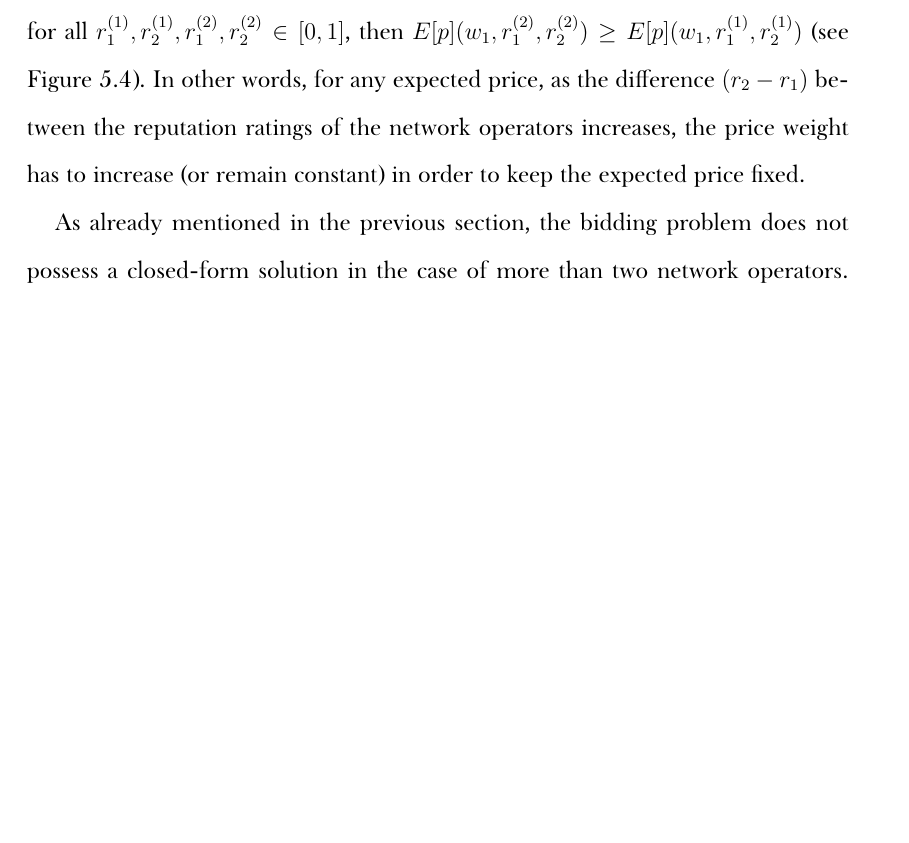
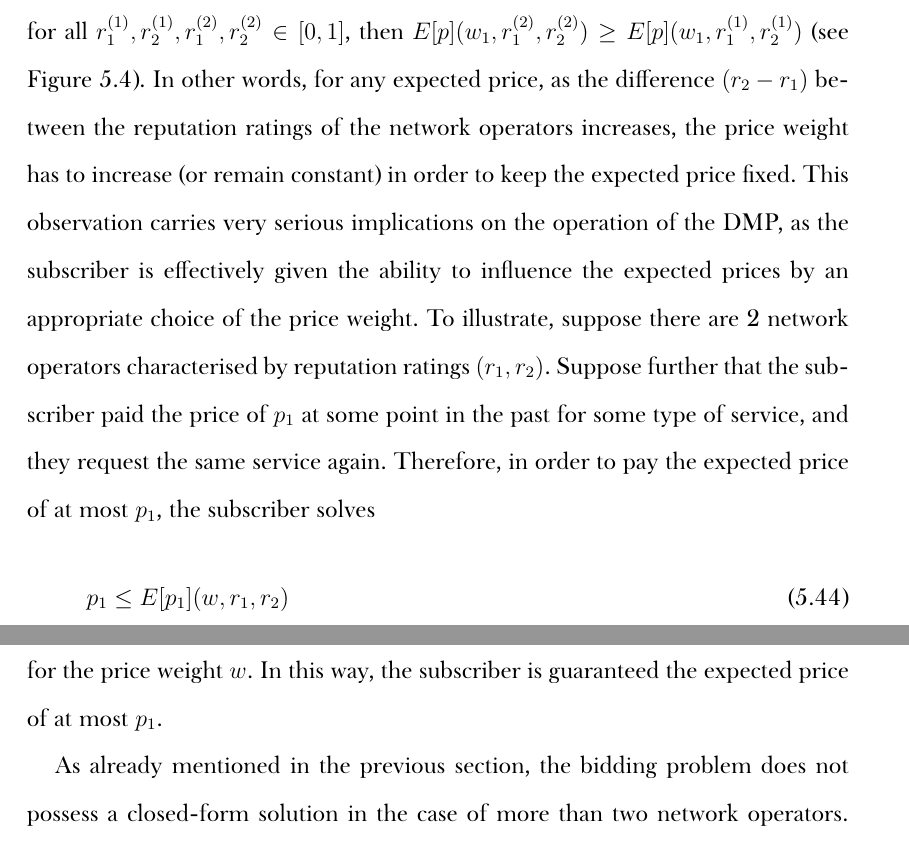
Before and after one commit to kubkon/Thesis, a LaTeX thesis (Thesis.tex, which reads Indirect/Indirect.tex): part of page 87 of 178 before the commit and two parts of pages 87 and 88 of 178 after it, the two joined at a grey line, cut so that both start at the same text, the shorter picture padded with empty space. Compiled offline with XeLaTeX; a missing font is replaced by an installed copy or a similar font.

Commit message:
Discuss the implications of adapting price weights by the subscriber.

```diff
--- a/Indirect/Indirect.tex
+++ b/Indirect/Indirect.tex
@@ -402,7 +402,11 @@ To this end, for any given pair of reputation ratings, the costs are pseudo-rand
 
 It can be observed that regardless of the values of the reputation ratings, the expected prices, $E[p](w,r_1,r_2)$, are bounded from below by $E[p^*]$ for each price weight; this is depicted in Figure~\ref{fig:expected_prices_indirect}. Hence, it can be concluded that regardless of the values of the reputation ratings, the lowest expected price is achieved for $w=1$, and will not decrease as $w$ decreases; in fact, it can only either increase or remain constant.
 
-Furthermore, as the difference $(r_2-r_1)$ increases, the expected prices, $E[p](w,r_1,r_2)$, increase as the price weight decreases; this is depicted in Figure~\ref{fig:expected_prices_indirect}. Therefore, it can be hypothesised that the smaller the difference $(r_2-r_1)$, the less (expected) price sensitive the price weight; that is, for any $w_1\in[0,1]$, if $(r^{(2)}_2-r^{(2)}_1) > (r^{(1)}_2-r^{(1)}_1)$ for all $r^{(1)}_1,r^{(1)}_2,r^{(2)}_1,r^{(2)}_2\in [0,1]$, then $E[p](w_1,r^{(2)}_1,r^{(2)}_2) \ge E[p](w_1,r^{(1)}_1,r^{(1)}_2)$ (see Figure~\ref{fig:expected_prices_sensitivity_indirect}). In other words, for any expected price, as the difference $(r_2-r_1)$ between the reputation ratings of the network operators increases, the price weight has to increase (or remain constant) in order to keep the expected price fixed.
+Furthermore, as the difference $(r_2-r_1)$ increases, the expected prices, $E[p](w,r_1,r_2)$, increase as the price weight decreases; this is depicted in Figure~\ref{fig:expected_prices_indirect}. Therefore, it can be hypothesised that the smaller the difference $(r_2-r_1)$, the less (expected) price sensitive the price weight; that is, for any $w_1\in[0,1]$, if $(r^{(2)}_2-r^{(2)}_1) > (r^{(1)}_2-r^{(1)}_1)$ for all $r^{(1)}_1,r^{(1)}_2,r^{(2)}_1,r^{(2)}_2\in [0,1]$, then $E[p](w_1,r^{(2)}_1,r^{(2)}_2) \ge E[p](w_1,r^{(1)}_1,r^{(1)}_2)$ (see Figure~\ref{fig:expected_prices_sensitivity_indirect}). In other words, for any expected price, as the difference $(r_2-r_1)$ between the reputation ratings of the network operators increases, the price weight has to increase (or remain constant) in order to keep the expected price fixed. This observation carries very serious implications on the operation of the DMP, as the subscriber is effectively given the ability to influence the expected prices by an appropriate choice of the price weight. To illustrate, suppose there are 2 network operators characterised by reputation ratings $(r_1, r_2)$. Suppose further that the subscriber paid the price of $p_1$ at some point in the past for some type of service, and they request the same service again. Therefore, in order to pay the expected price of at most $p_1$, the subscriber solves
+\begin{equation}
+  p_1 \le E[p_1](w, r_1, r_2)
+\end{equation}
+for the price weight $w$. In this way, the subscriber is guaranteed the expected price of at most $p_1$.
 % subsection subscriber_s_perspective_expected_prices_in_restricted_case (end)
 
 As already mentioned in the previous section, the bidding problem does not possess a closed-form solution in the case of more than two network operators. However, it is possible to approximate the solution numerically, as it will be discussed in the next section. It should further be noted that the equilibrium bidding strategies derived in this section will be used to verify the correctness of the numerical methods presented in the next section.
```
